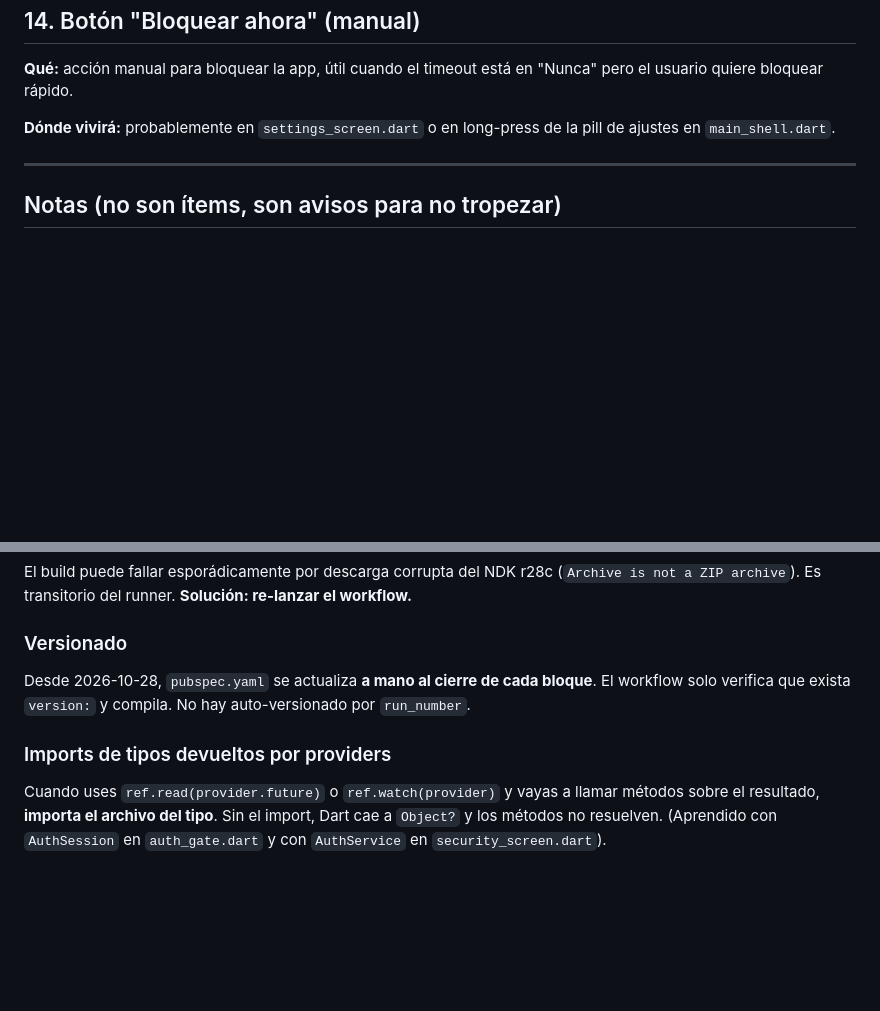
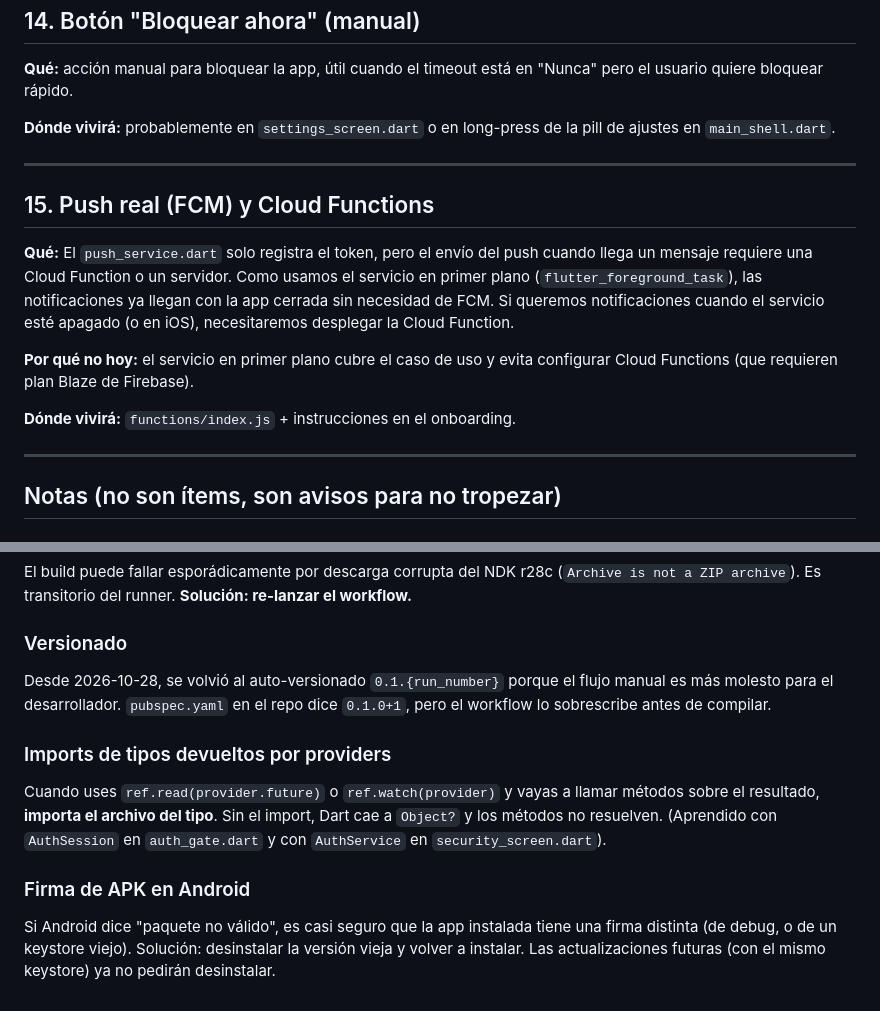
Before and after one commit to iruletas/ailoviu-app, a Markdown page: tools/PENDIENTES.md, 2 parts joined by grey strips. Rendered like a GitHub page; blank space fills up the shorter version.

Commit message:
Actualizar PENDIENTES.md

```diff
--- a/tools/PENDIENTES.md
+++ b/tools/PENDIENTES.md
@@ -182,6 +182,24 @@ long-press de la pill de ajustes en `main_shell.dart`.
 
 ---
 
+## 15. Push real (FCM) y Cloud Functions
+**Qué:** El `push_service.dart` solo registra el token, pero el envío
+del push cuando llega un mensaje requiere una Cloud Function o un
+servidor. Como usamos el servicio en primer plano
+(`flutter_foreground_task`), las notificaciones ya llegan con la app
+cerrada sin necesidad de FCM. Si queremos notificaciones cuando el
+servicio esté apagado (o en iOS), necesitaremos desplegar la Cloud
+Function.
+
+**Por qué no hoy:** el servicio en primer plano cubre el caso de uso
+y evita configurar Cloud Functions (que requieren plan Blaze de
+Firebase).
+
+**Dónde vivirá:** `functions/index.js` + instrucciones en el
+onboarding.
+
+---
+
 ## Notas (no son ítems, son avisos para no tropezar)
 
 ### Warning de KGP en `package_info_plus`
@@ -202,9 +220,10 @@ r28c (`Archive is not a ZIP archive`). Es transitorio del runner.
 **Solución: re-lanzar el workflow.**
 
 ### Versionado
-Desde 2026-10-28, `pubspec.yaml` se actualiza **a mano al cierre de
-cada bloque**. El workflow solo verifica que exista `version:` y
-compila. No hay auto-versionado por `run_number`.
+Desde 2026-10-28, se volvió al auto-versionado `0.1.{run_number}`
+porque el flujo manual es más molesto para el desarrollador.
+`pubspec.yaml` en el repo dice `0.1.0+1`, pero el workflow lo
+sobrescribe antes de compilar.
 
 ### Imports de tipos devueltos por providers
 Cuando uses `ref.read(provider.future)` o `ref.watch(provider)` y
@@ -212,3 +231,10 @@ vayas a llamar métodos sobre el resultado, **importa el archivo del
 tipo**. Sin el import, Dart cae a `Object?` y los métodos no
 resuelven. (Aprendido con `AuthSession` en `auth_gate.dart` y con
 `AuthService` en `security_screen.dart`).
+
+### Firma de APK en Android
+Si Android dice "paquete no válido", es casi seguro que la app
+instalada tiene una firma distinta (de debug, o de un keystore viejo).
+Solución: desinstalar la versión vieja y volver a instalar. Las
+actualizaciones futuras (con el mismo keystore) ya no pedirán
+desinstalar.
```
Also changed, not shown: other parts of tools/PENDIENTES.md (+1 -1 lines).
